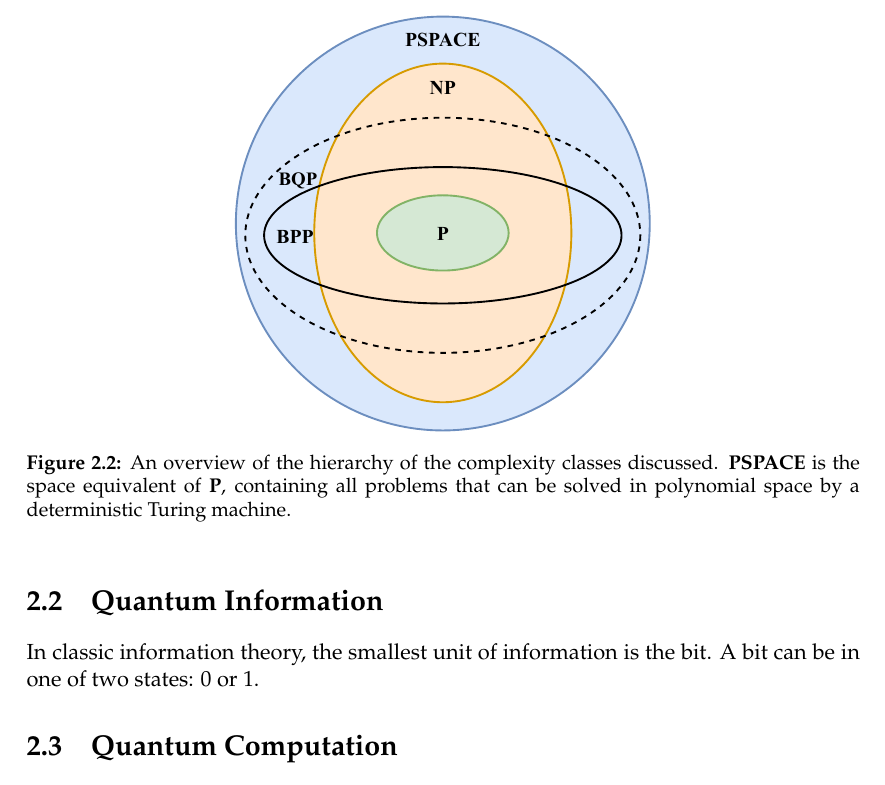
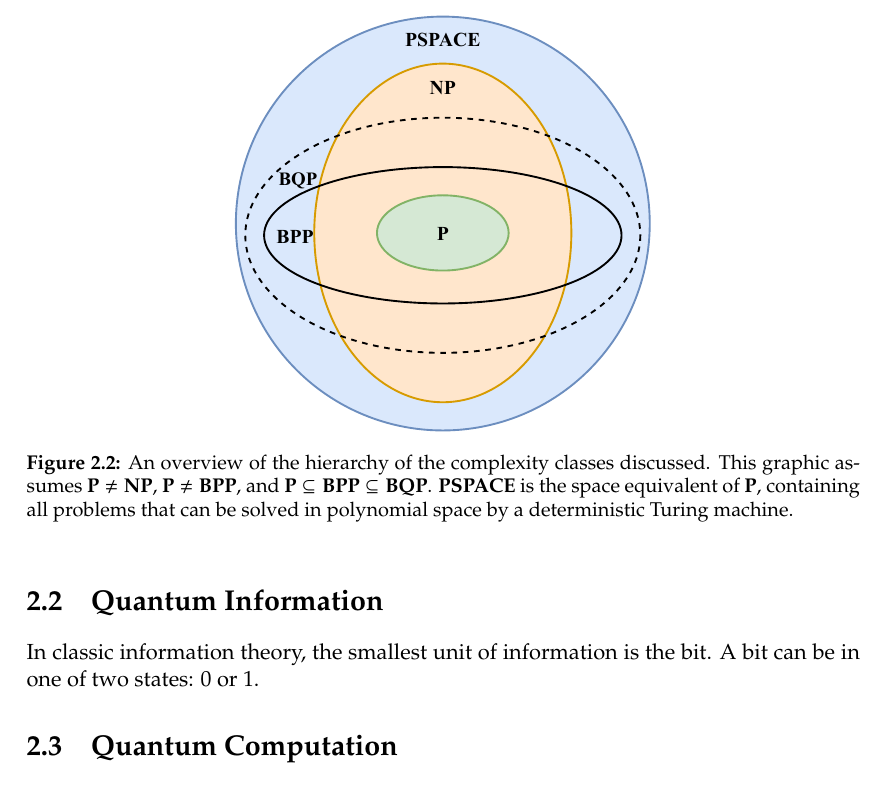
Before and after one commit to soudy/bachelor-thesis, a LaTeX thesis (graduate-thesis.tex, which reads chapters/02-background.tex): part of page 12 of 18, cut so that both start at the same text. Compiled offline with pdfLaTeX.

Commit message:
Document assumptions

```diff
--- a/chapters/02-background.tex
+++ b/chapters/02-background.tex
@@ -118,7 +118,7 @@ How $\BQP$ relates to $\NP$ exactly is still unknown, however, it seems unlikely
 \begin{figure}[ht]
     \centering
     \includegraphics[width=0.5\linewidth]{figures/complexity-classes-hierarchy.pdf}
-    \caption[An overview of the hierarchy of the complexity classes discussed.]{An overview of the hierarchy of the complexity classes discussed. $\PSPACE$ is the space equivalent of $\P$, containing all problems that can be solved in polynomial space by a deterministic Turing machine.}
+    \caption[An overview of the hierarchy of the complexity classes discussed.]{An overview of the hierarchy of the complexity classes discussed. This graphic assumes $\P \neq \NP$, $\P \neq \BPP$, and $\P \subseteq \BPP \subseteq \BQP$. $\PSPACE$ is the space equivalent of $\P$, containing all problems that can be solved in polynomial space by a deterministic Turing machine.}
     \label{fig:complexity-classes-hierarchy}
 \end{figure}
 
```
Also changed, not shown: graduate-thesis.pdf.
